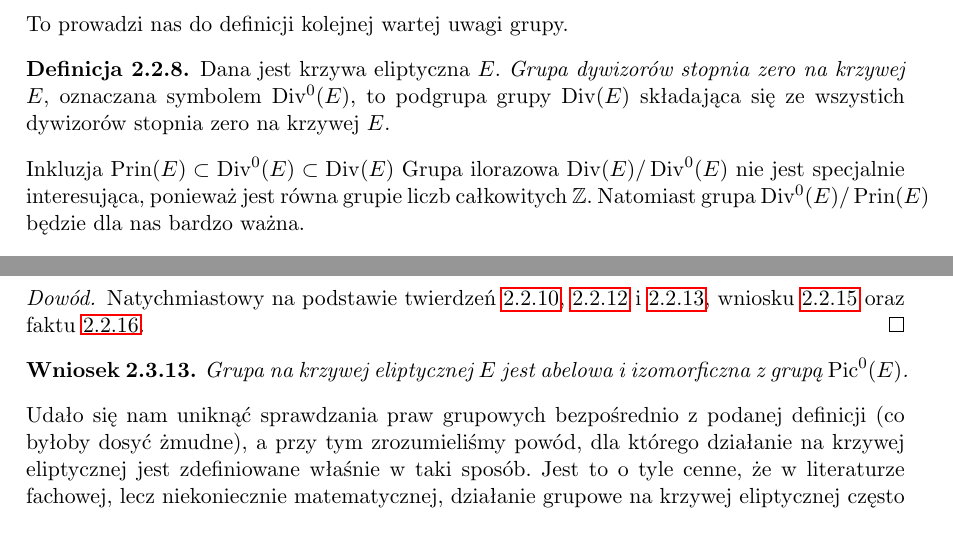
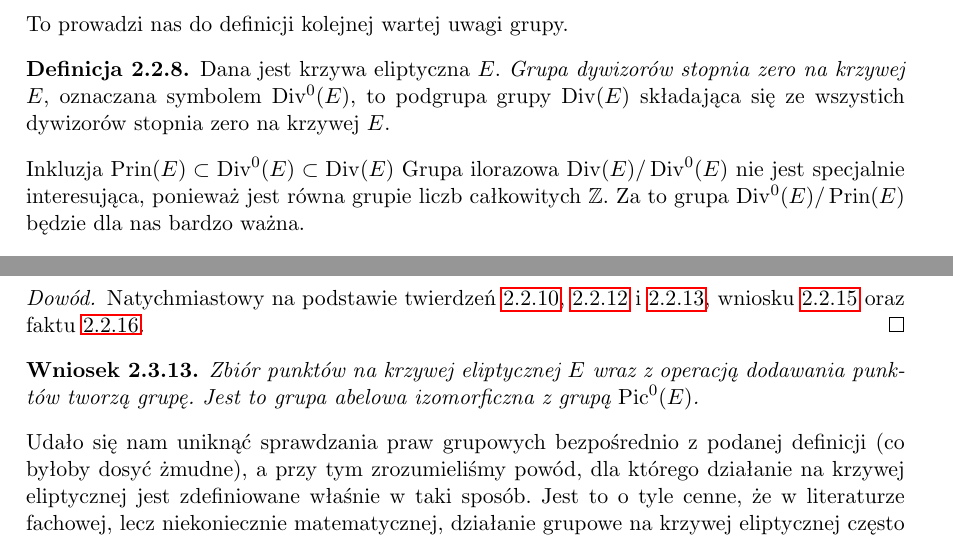
Before and after one commit to jasiu85/math-mgr, a LaTeX thesis (doc/mgr/mgr.tex, which reads doc/mgr/elliptic_curve_groups/definition.tex, doc/mgr/elliptic_curve_groups/divisor_groups.tex): two parts of pages 25 and 29 of 70, joined at a grey line, cut so that both start at the same text. Compiled offline with pdfLaTeX.

Commit message:
Fix LaTeX line overflow badness.

```diff
--- a/doc/mgr/elliptic_curve_groups/definition.tex
+++ b/doc/mgr/elliptic_curve_groups/definition.tex
@@ -120,8 +120,10 @@ oraz faktu \ref{piczero_addition_fact}.
 \end{proof}
 
 \begin{corollary}
-Grupa na krzywej eliptycznej $E$
-jest abelowa i izomorficzna z grupą $\Pic^0(E)$.
+Zbiór punktów na krzywej eliptycznej $E$
+wraz z operacją dodawania punktów
+tworzą grupę.
+Jest to grupa abelowa izomorficzna z grupą $\Pic^0(E)$.
 \end{corollary}
 
 \noindent
--- a/doc/mgr/elliptic_curve_groups/divisor_groups.tex
+++ b/doc/mgr/elliptic_curve_groups/divisor_groups.tex
@@ -95,7 +95,7 @@ Inkluzja $\Prin(E) \subset \Div^0(E) \subset \Div(E)$
 Grupa ilorazowa $\Div(E) / \Div^0(E)$
 nie jest specjalnie interesująca,
 ponieważ jest równa grupie liczb całkowitych $\Z$.
-Natomiast grupa $\Div^0(E) / \Prin(E)$
+Za to grupa $\Div^0(E) / \Prin(E)$
 będzie dla nas bardzo ważna.
 
 \begin{definition}
```
Also changed, not shown: doc/mgr/weil_pairing/properties.tex (+1 -1 lines), doc/mgr/weil_pairing_implementation/correctness_and_complexity.tex (+4 -4 lines), doc/mgr/weil_pairing_implementation/miller_algorithm.tex (+1 -1 lines).
